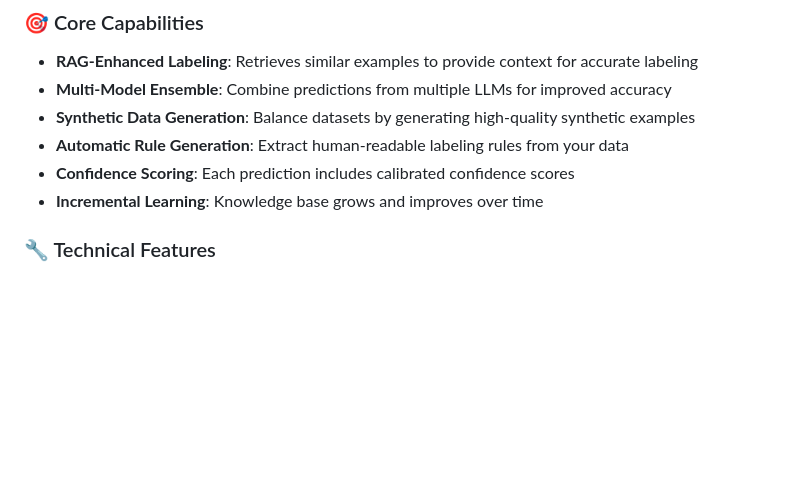
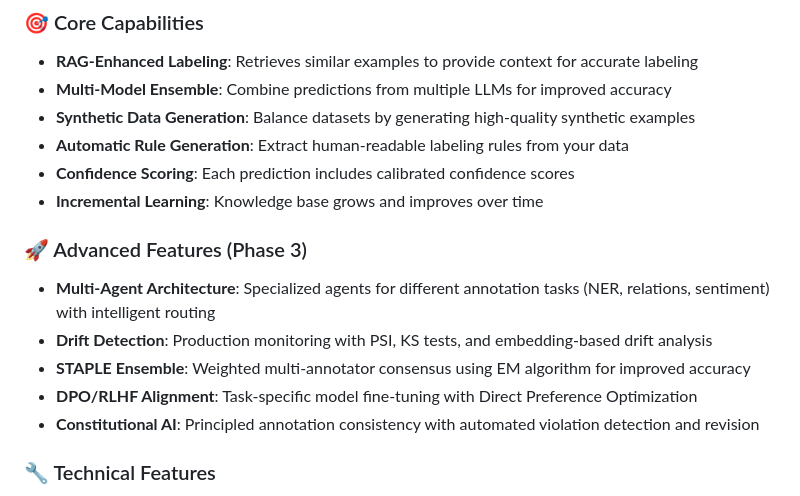
Before and after one commit to acertainKnight/autolabeler, a Markdown page: README.md, the part around the change. GitHub-like rendering; blank space fills up the shorter version.

Commit message:
docs: Add Phase 3 documentation to README
- Add Phase 3 installation instructions with optional dependencies
- Add configuration examples for MultiAgentConfig and DriftDetectionConfig
- Add usage examples for multi-agent workflow and drift detection
- Expand Core Services section with 5 new Phase 3 services
- Document Phase 3 features integrated into existing structure

🤖 Generated with [Claude Code](https://claude.com/claude-code)

Co-Authored-By: Claude <noreply@anthropic.com>

```diff
--- a/README.md
+++ b/README.md
@@ -41,6 +41,13 @@ AutoLabeler v2.0 features a completely refactored, modular architecture that mai
 - **Automatic Rule Generation**: Extract human-readable labeling rules from your data
 - **Confidence Scoring**: Each prediction includes calibrated confidence scores
 - **Incremental Learning**: Knowledge base grows and improves over time
+
+### 🚀 Advanced Features (Phase 3)
+- **Multi-Agent Architecture**: Specialized agents for different annotation tasks (NER, relations, sentiment) with intelligent routing
+- **Drift Detection**: Production monitoring with PSI, KS tests, and embedding-based drift analysis
+- **STAPLE Ensemble**: Weighted multi-annotator consensus using EM algorithm for improved accuracy
+- **DPO/RLHF Alignment**: Task-specific model fine-tuning with Direct Preference Optimization
+- **Constitutional AI**: Principled annotation consistency with automated violation detection and revision
 
 ### 🔧 Technical Features
 - **Modular Architecture**: Clean separation of concerns with specialized services
```
